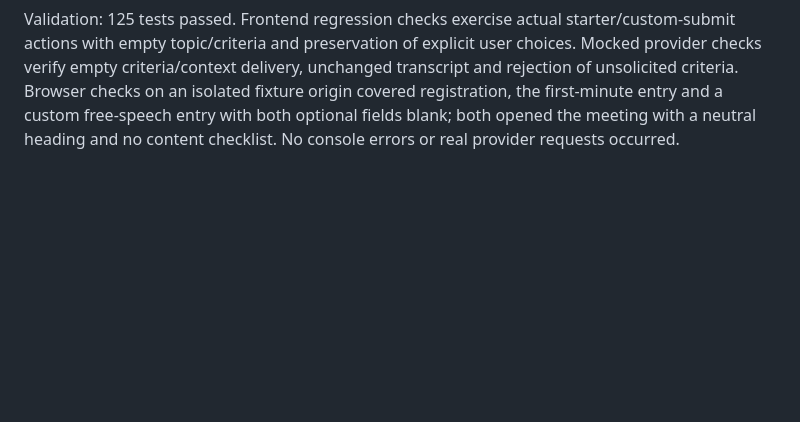
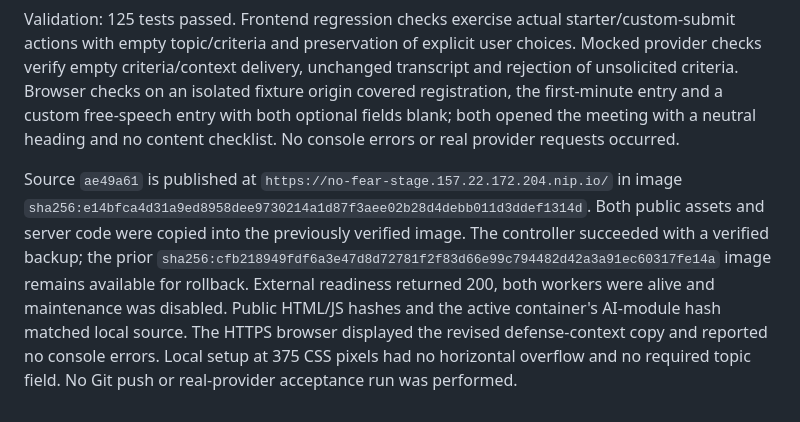
Before and after one commit to timkuzma/no-fear-public-speaking, a Markdown page: docs/interface-refinements.md, the part around the change. Drawn GitHub-style; blank space fills up the shorter version.

Commit message:
Record own-speech production verification

```diff
--- a/docs/interface-refinements.md
+++ b/docs/interface-refinements.md
@@ -61,3 +61,5 @@ The first-minute card and setup guide no longer prescribe a project topic, probl
 Landing scenario/FAQ copy no longer instructs users to supply particular speech elements before recording. The shared provider rule tells question/report generation to use actual speech and its purpose/genre, treating scenario/topic as context rather than mandatory content. Missing problem, solution, benefit or example is not by itself a deficiency. Unrequested report criteria are still discarded by server validation; this cannot guarantee every model recommendation's quality.
 
 Validation: 125 tests passed. Frontend regression checks exercise actual starter/custom-submit actions with empty topic/criteria and preservation of explicit user choices. Mocked provider checks verify empty criteria/context delivery, unchanged transcript and rejection of unsolicited criteria. Browser checks on an isolated fixture origin covered registration, the first-minute entry and a custom free-speech entry with both optional fields blank; both opened the meeting with a neutral heading and no content checklist. No console errors or real provider requests occurred.
+
+Source `ae49a61` is published at `https://no-fear-stage.157.22.172.204.nip.io/` in image `sha256:e14bfca4d31a9ed8958dee9730214a1d87f3aee02b28d4debb011d3ddef1314d`. Both public assets and server code were copied into the previously verified image. The controller succeeded with a verified backup; the prior `sha256:cfb218949fdf6a3e47d8d72781f2f83d66e99c794482d42a3a91ec60317fe14a` image remains available for rollback. External readiness returned 200, both workers were alive and maintenance was disabled. Public HTML/JS hashes and the active container's AI-module hash matched local source. The HTTPS browser displayed the revised defense-context copy and reported no console errors. Local setup at 375 CSS pixels had no horizontal overflow and no required topic field. No Git push or real-provider acceptance run was performed.
```
